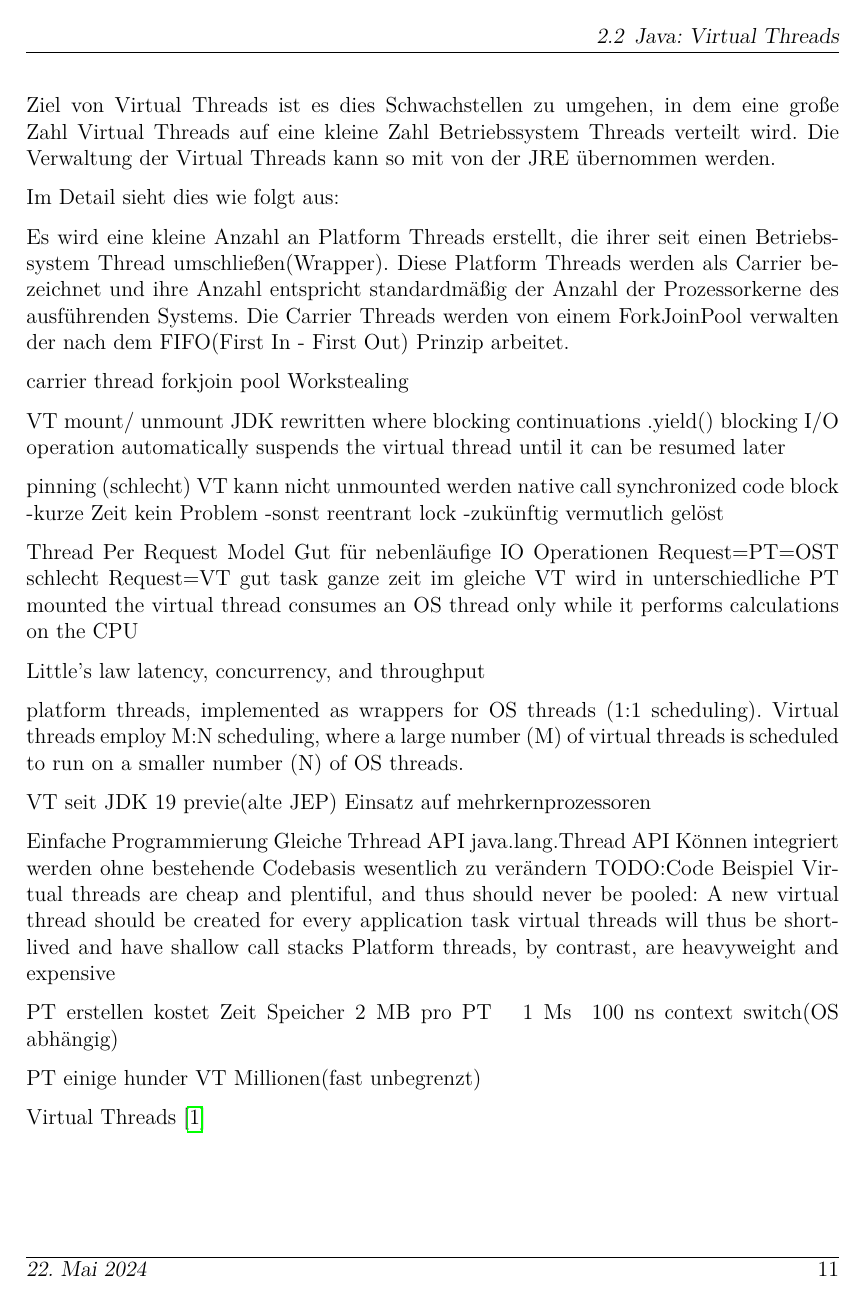
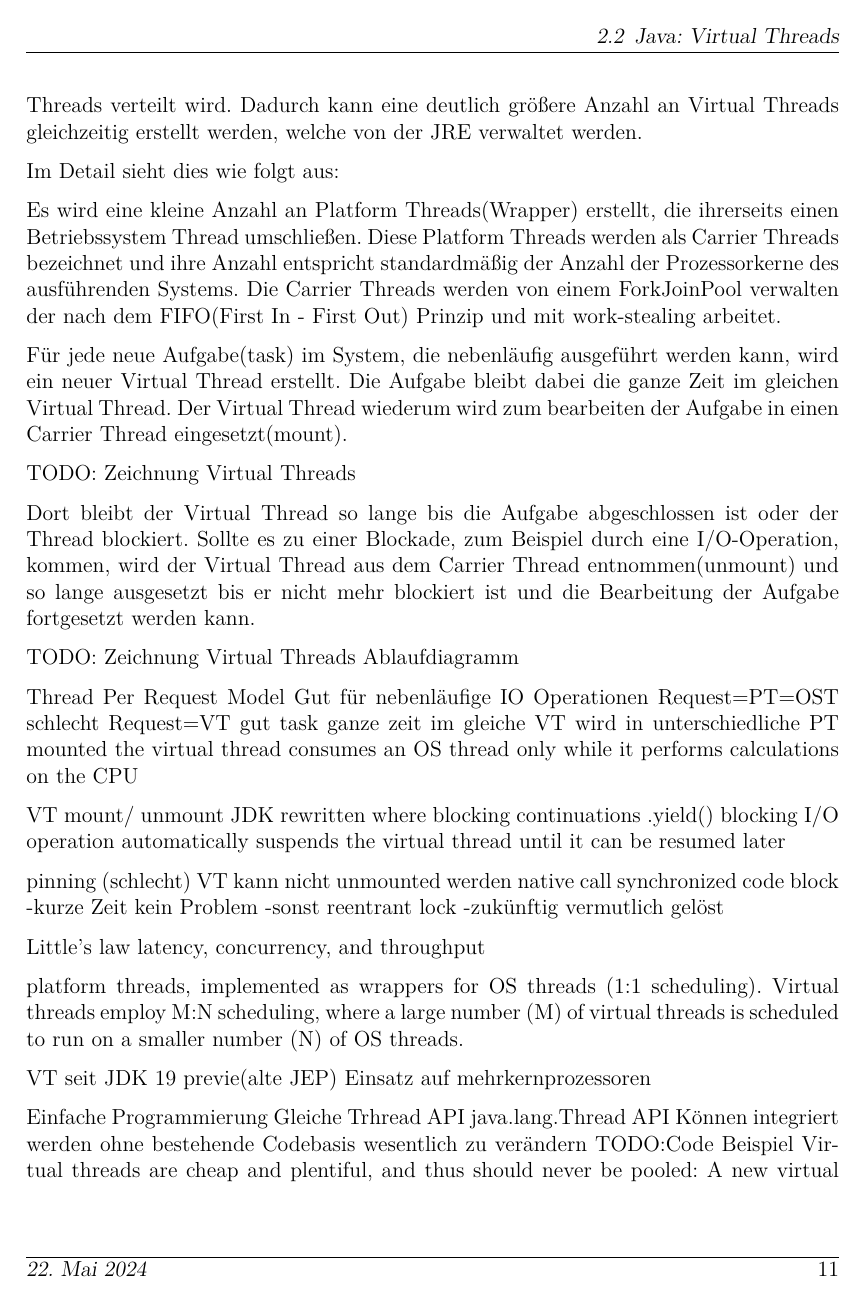
Before and after one commit to ermerp/masterthesis, a LaTeX document (performancevergleich.tex): page 11 of 18 before the commit and page 11 of 19 after it. Compiled offline with pdfLaTeX.

Commit message:
Virtual Threads erweitert

```diff
--- a/performancevergleich.tex
+++ b/performancevergleich.tex
@@ -26,7 +26,7 @@
 (\textwidth,.4pt)
 }{%
 (\textwidth,.4pt)
-{\pagemark\hfill Vorname Name}
+{\pagemark\hfill Philipp Ermer}
 {\today \hfill \pagemark}
 {\today\hfill\pagemark}
 }
@@ -156,15 +150,31 @@ TODO: Pooling? Senkt kosten zum erstellen, erhört nicht die maximale Anzahl an
 
 TODO: Zeichnung Platform Threads
 
-Ziel von Virtual Threads ist es dies Schwachstellen zu umgehen, in dem eine große Zahl Virtual Threads auf eine kleine Zahl Betriebssystem Threads verteilt wird. Die Verwaltung der Virtual Threads kann so mit von der JRE übernommen werden.
+\section{Java: Virtual Threads}
+
+Die Java Virtual Threads sind seit dem JDK 21 (Java Development Kit) fester Bestandteil von Java, sie wurden ursprünglich im Rahmen des Project Loom als sogenannte Fiebers entwickelt. Das Ziel war es die mittlerweile nicht mehr zeitgemäßen Java Threads, durch eine leichtgewichtigere Variante zu ersetzen, welche auf die gleiche API(Application Programming Interface) zurückgreift.
+
+Das Ziel von Virtual Threads besteht in der Umgehung der Schwachstellen von Platform Threads, indem eine große ANzahl Virtual Threads auf eine kleine Zahl Betriebssystem Threads verteilt wird. Dadurch kann eine deutlich größere Anzahl an Virtual Threads gleichzeitig erstellt werden, welche von der JRE verwaltet werden.
 
 Im Detail sieht dies wie folgt aus:
 
-Es wird eine kleine Anzahl an Platform Threads erstellt, die ihrer seit einen Betriebssystem Thread umschließen(Wrapper). Diese Platform Threads werden als Carrier bezeichnet und ihre Anzahl entspricht standardmäßig der Anzahl der Prozessorkerne des ausführenden Systems. Die Carrier Threads werden von einem ForkJoinPool verwalten der nach dem FIFO(First In - First Out) Prinzip arbeitet.
+Es wird eine kleine Anzahl an Platform Threads(Wrapper) erstellt, die ihrerseits einen Betriebssystem Thread umschließen. Diese Platform Threads werden als Carrier Threads bezeichnet und ihre Anzahl entspricht standardmäßig der Anzahl der Prozessorkerne des ausführenden Systems. Die Carrier Threads werden von einem ForkJoinPool verwalten der nach dem FIFO(First In - First Out) Prinzip und mit work-stealing arbeitet.
 
-carrier thread
-forkjoin pool
-Workstealing
+Für jede neue Aufgabe(task) im System, die nebenläufig ausgeführt werden kann, wird ein neuer Virtual Thread erstellt. Die Aufgabe bleibt dabei die ganze Zeit im gleichen Virtual Thread. Der Virtual Thread wiederum wird zum bearbeiten der Aufgabe in einen Carrier Thread eingesetzt(mount).
+
+TODO: Zeichnung Virtual Threads
+
+Dort bleibt der Virtual Thread so lange bis die Aufgabe abgeschlossen ist oder der Thread blockiert. Sollte es zu einer Blockade, zum Beispiel durch eine I/O-Operation, kommen, wird der Virtual Thread aus dem Carrier Thread entnommen(unmount) und so lange ausgesetzt bis er nicht mehr blockiert ist und die Bearbeitung der Aufgabe fortgesetzt werden kann.
+
+TODO: Zeichnung Virtual Threads Ablaufdiagramm
+
+Thread Per Request Model
+Gut für nebenläufige IO Operationen
+Request=PT=OST schlecht
+Request=VT gut
+task ganze zeit im gleiche VT
+wird in unterschiedliche PT mounted
+the virtual thread consumes an OS thread only while it performs calculations on the CPU
 
 VT mount/ unmount
 JDK rewritten where blocking
@@ -178,14 +188,6 @@ synchronized code block
 -kurze Zeit kein Problem
 -sonst reentrant lock
 -zukünftig vermutlich gelöst
-
-Thread Per Request Model
-Gut für nebenläufige IO Operationen
-Request=PT=OST schlecht
-Request=VT gut
-task ganze zeit im gleiche VT
-wird in unterschiedliche PT mounted
-the virtual thread consumes an OS thread only while it performs calculations on the CPU
 
 Little's law
 latency, concurrency, and throughput
@@ -212,6 +214,6 @@ PT erstellen kostet Zeit Speicher
 ~100 ns context switch(OS abhängig)
 
 PT
-einige hunder
+einige hundert
 VT
 Millionen(fast unbegrenzt)
```
Also changed, not shown: performancevergleich.tex (14 more changed lines).
